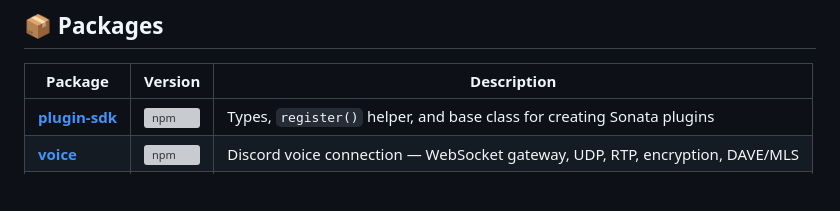
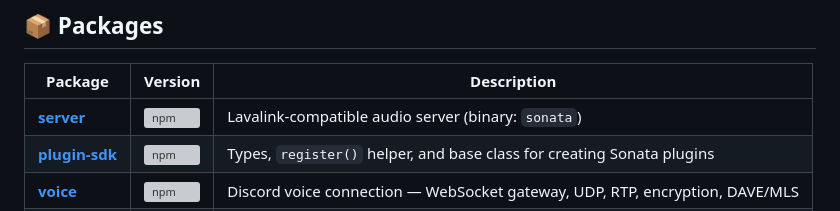
Before and after one commit to sonata-sdk/sonata-sdk-packages, a Markdown page: README.md, the part around the change. GitHub-like rendering; blank space fills up the shorter version; grey boxes are pictures that could not be loaded.

Commit message:
docs: add @sonata-sdk/server to packages table

```diff
--- a/README.md
+++ b/README.md
@@ -26,6 +26,7 @@
 
 | Package | Version | Description |
 |---------|---------|-------------|
+| [**server**](https://github.com/sonata-sdk/sonata) | [![npm](https://img.shields.io/npm/v/@sonata-sdk/server)](https://npmjs.com/package/@sonata-sdk/server) | Lavalink-compatible audio server (binary: `sonata`) |
 | [**plugin-sdk**](./packages/plugin-sdk) | [![npm](https://img.shields.io/npm/v/@sonata-sdk/plugin-sdk)](https://npmjs.com/package/@sonata-sdk/plugin-sdk) | Types, `register()` helper, and base class for creating Sonata plugins |
 | [**voice**](./packages/voice) | [![npm](https://img.shields.io/npm/v/@sonata-sdk/voice)](https://npmjs.com/package/@sonata-sdk/voice) | Discord voice connection — WebSocket gateway, UDP, RTP, encryption, DAVE/MLS |
 | [**decoder**](./packages/decoder) | [![npm](https://img.shields.io/npm/v/@sonata-sdk/decoder)](https://npmjs.com/package/@sonata-sdk/decoder) | Audio decoders — MP3, FLAC, AAC with bundled FAAD2 WASM |
```
